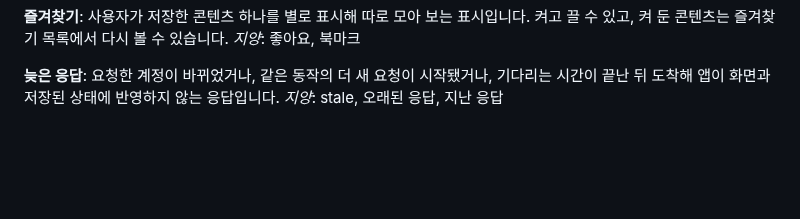
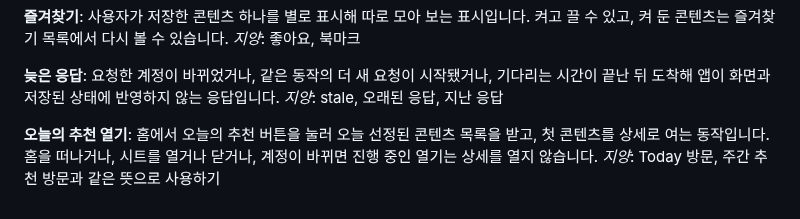
Before and after one commit to clip-back/clipback, a Markdown page: GLOSSARY.md, the part around the change. Drawn GitHub-style; blank space fills up the shorter version.

Commit message:
docs: 용어집에 오늘의 추천 열기 추가
Co-Authored-By: Claude Opus 5.5 <noreply@anthropic.com>

```diff
--- a/GLOSSARY.md
+++ b/GLOSSARY.md
@@ -137,3 +137,8 @@ _지양_: 좋아요, 북마크
 **늦은 응답**:
 요청한 계정이 바뀌었거나, 같은 동작의 더 새 요청이 시작됐거나, 기다리는 시간이 끝난 뒤 도착해 앱이 화면과 저장된 상태에 반영하지 않는 응답입니다.
 _지양_: stale, 오래된 응답, 지난 응답
+
+**오늘의 추천 열기**:
+홈에서 오늘의 추천 버튼을 눌러 오늘 선정된 콘텐츠 목록을 받고, 첫 콘텐츠를 상세로 여는 동작입니다.
+홈을 떠나거나, 시트를 열거나 닫거나, 계정이 바뀌면 진행 중인 열기는 상세를 열지 않습니다.
+_지양_: Today 방문, 주간 추천 방문과 같은 뜻으로 사용하기
```
